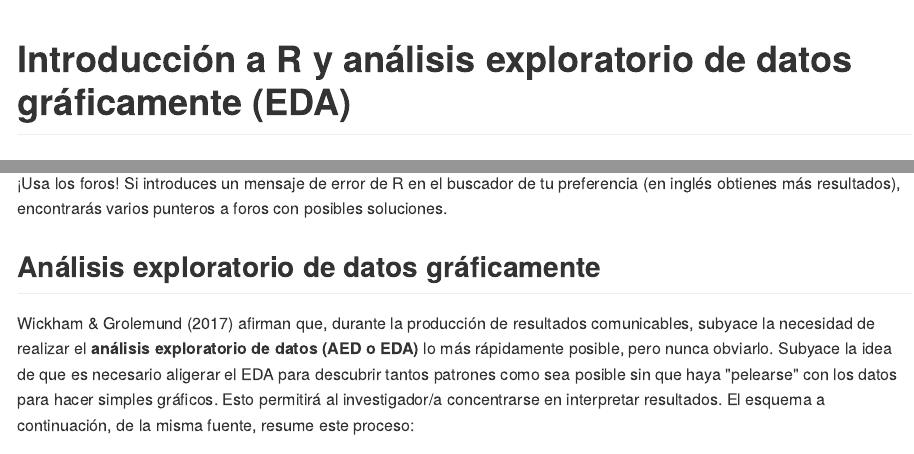
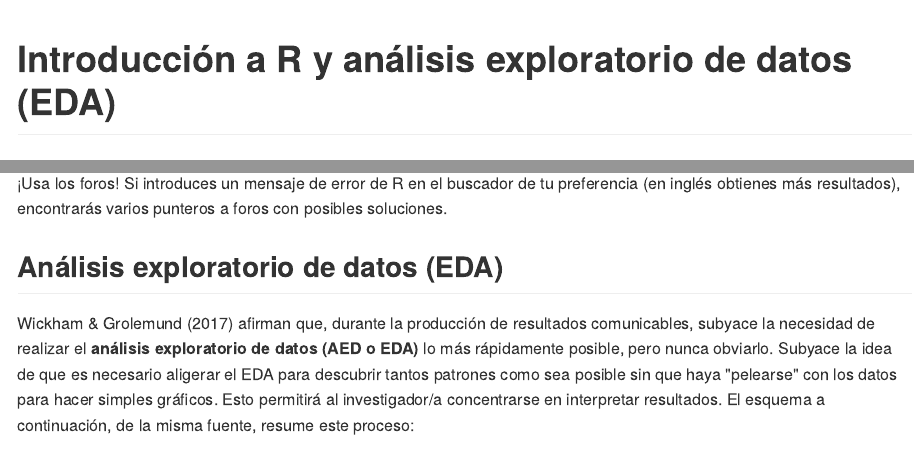
Before and after one commit to biogeografia-master/material-de-apoyo, an R Markdown document (ref/introduccion-a-r.Rmd): the page in a window 1100 px wide, from its top, and a second part further down, joined at a grey line. The pictures show the output file ref/introduccion-a-r.md that the author committed with the source, drawn offline in the style of GitHub.

Commit message:
introduction-to-r updated

```diff
--- a/ref/introduccion-a-r.Rmd
+++ b/ref/introduccion-a-r.Rmd
@@ -15,7 +15,7 @@ knitr::opts_chunk$set(
 
 <!-- Este .md fue generado a partir del .Rmd homónimo. Edítese el .Rmd -->
 
-# Introducción a R y análisis exploratorio de datos gráficamente (EDA)
+# Introducción a R y análisis exploratorio de datos (EDA)
 
 ## Introducción a R
 
@@ -76,7 +76,7 @@ help.search("matrix") #Busca la palabra clave en las ayudas de los paquetes
 
 ¡Usa los foros! Si introduces un mensaje de error de R en el buscador de tu preferencia (en inglés obtienes más resultados), encontrarás varios punteros a foros con posibles soluciones.
 
-## Análisis exploratorio de datos gráficamente
+## Análisis exploratorio de datos (EDA)
 
 @Wickham2017R afirman que, durante la producción de resultados comunicables, subyace la necesidad de realizar el **análisis exploratorio de datos (AED o EDA)** lo más rápidamente posible, pero nunca obviarlo. Subyace la idea de que es necesario aligerar el EDA para descubrir tantos patrones como sea posible sin que haya "pelearse" con los datos para hacer simples gráficos. Esto permitirá al investigador/a concentrarse en interpretar resultados. El esquema a continuación, de la misma fuente, resume este proceso:
 
```
Also changed, not shown: ref/introduccion-a-r.md, ref/introduccion-a-r.Rmd (2 more changed lines).
